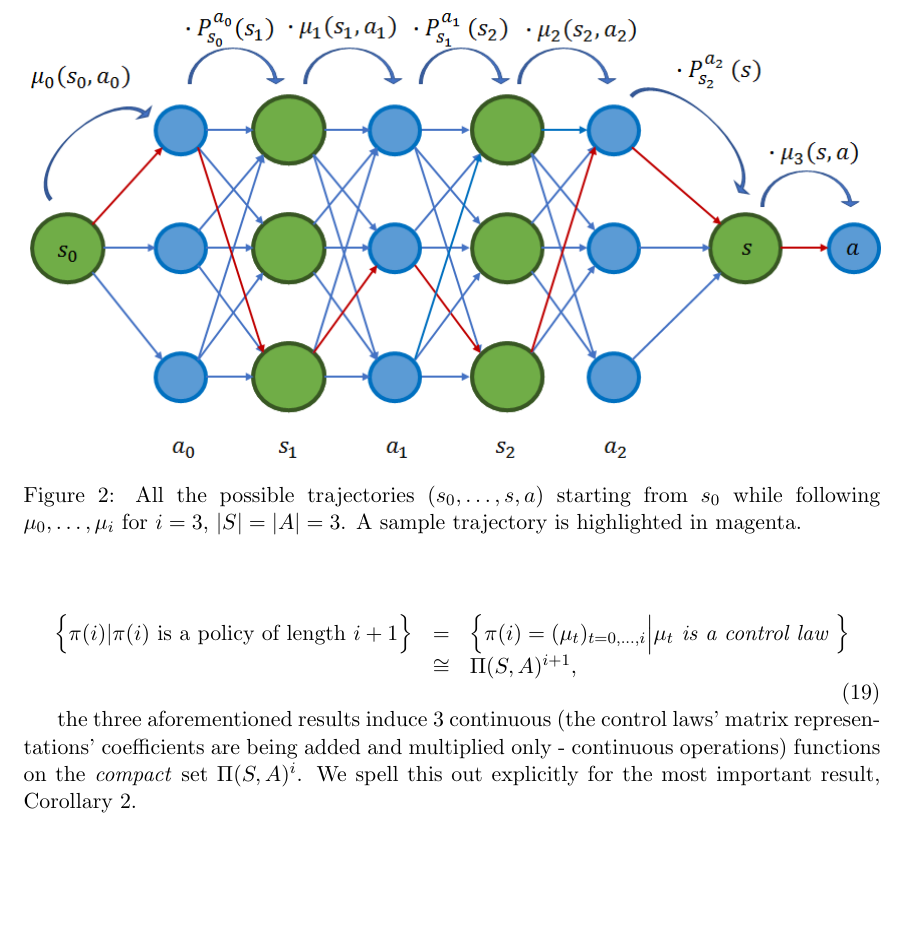
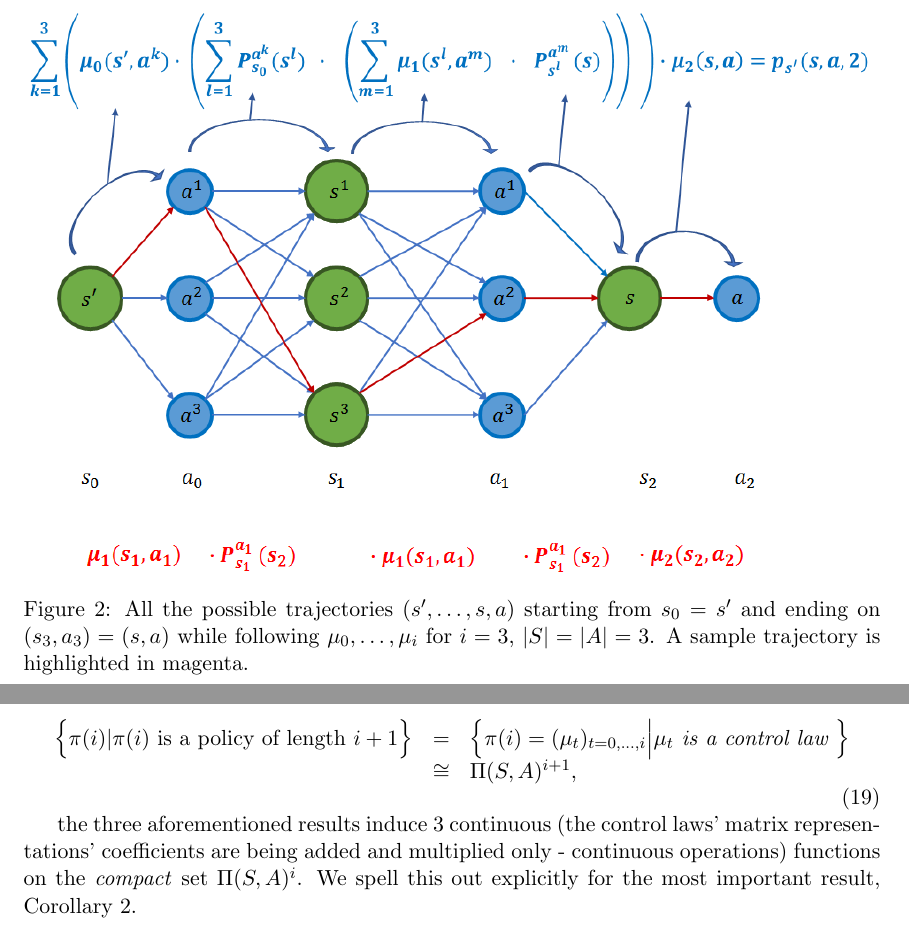
Before and after one commit to SebastianScherer88/intro_to_rl_theory, a LaTeX document (tex/intro_to_maths_of_rl_theory.tex): part of page 7 of 17 before the commit and two parts of pages 7 and 8 of 18 after it, the two joined at a grey line, cut at the place of the change, the shorter picture padded with empty space. Compiled offline with pdfLaTeX.

Commit message:
created new pictures; added all pictures to repo

```diff
--- a/tex/intro_to_maths_of_rl_theory.tex
+++ b/tex/intro_to_maths_of_rl_theory.tex
@@ -294,8 +294,8 @@ Using Lemma \ref{lemStateActionControlLawTrajProb}, we immediately arrive at the
 \end{proof}
 
 \begin{figure}
-  \includegraphics[width=\linewidth,height=8cm]{../graphics/state_action_probs_2.png}
-  \caption{All the possible trajectories $(s_0,\dots,s,a)$ starting from $s_0$ while following $\mu_0,\dots,\mu_i$ for $i = 3$, $|S| = |A| = 3$. A sample trajectory is highlighted in magenta.}
+  \includegraphics[width=\linewidth,height=10cm]{../graphics/control_law_trajectories_v2.png}
+  \caption{All the possible trajectories $(s',\dots,s,a)$ starting from $s_0 = s'$ and ending on $(s_3,a_3) = (s,a)$ while following $\mu_0,\dots,\mu_i$ for $i = 3$, $|S| = |A| = 3$. A sample trajectory is highlighted in magenta.}
   \label{fig:boat1}
 \end{figure}
 
```
Also changed, not shown: graphics/control_law_trajectories_v2.png (added), graphics/control_law_trajectory_rewards.png (added), tex/intro_to_maths_of_rl_theory.pdf.
